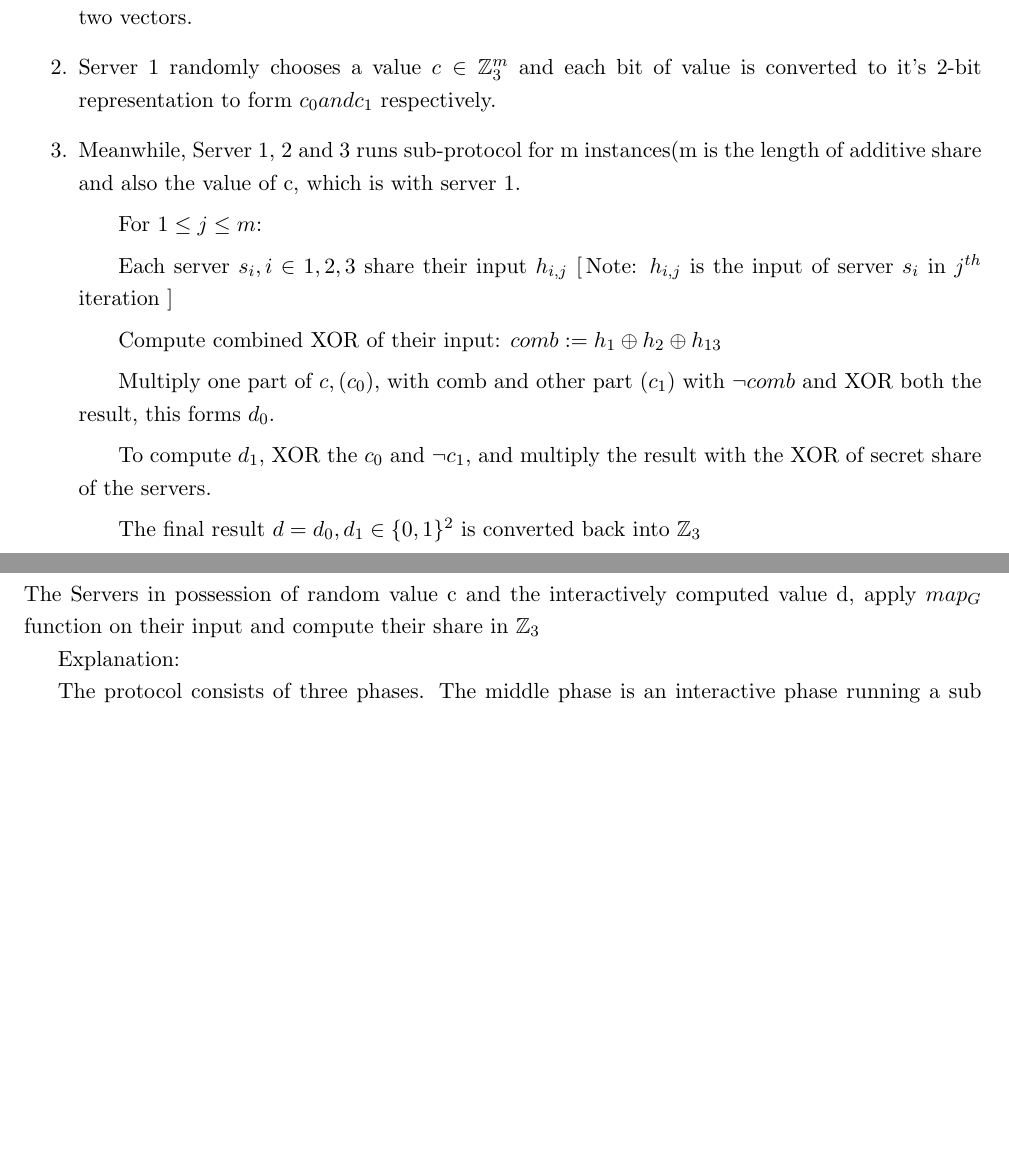
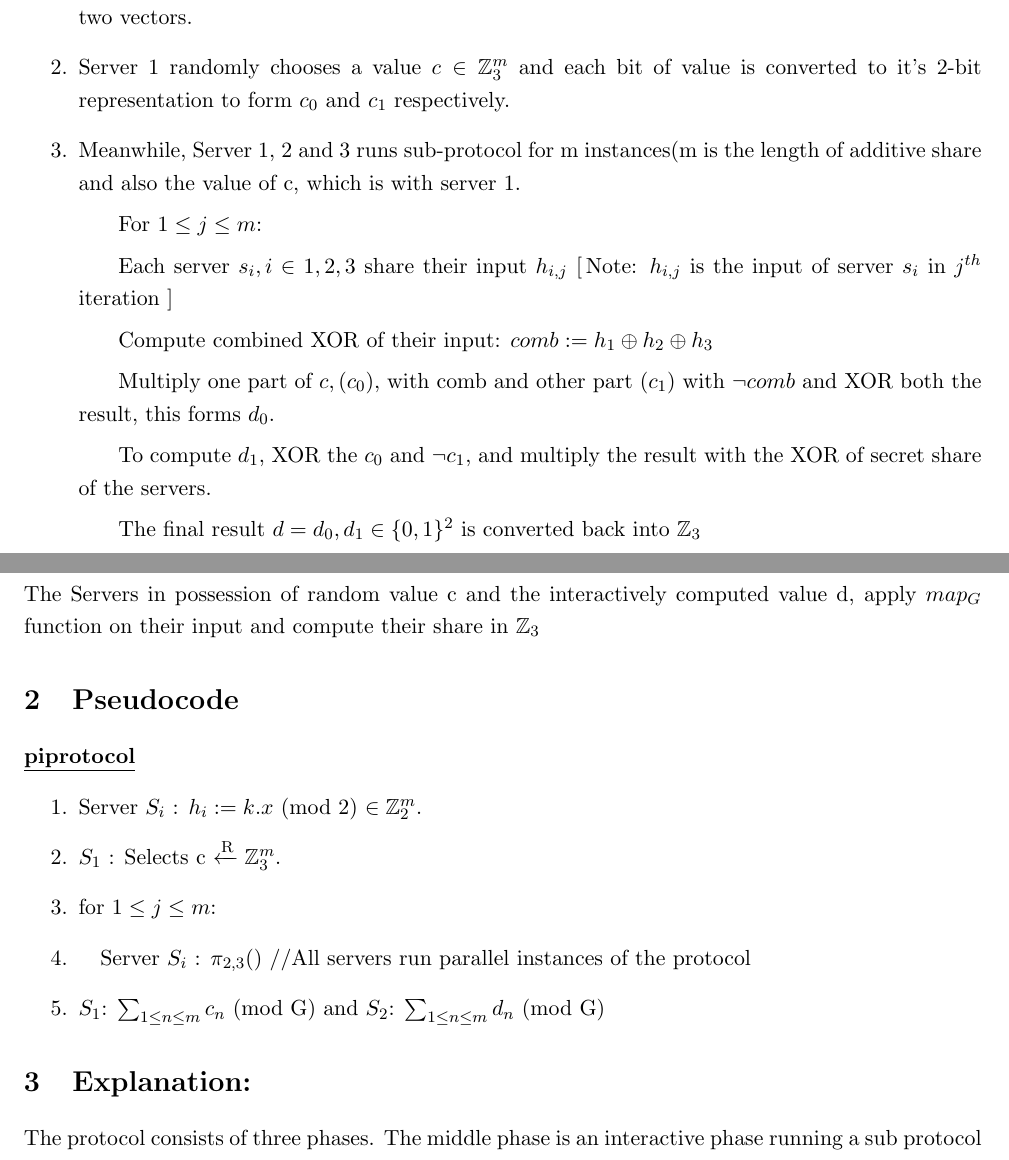
Before and after one commit to wewakesharma/PseudoRandomFunction, a LaTeX document (weak_protocol/pi_protocol.tex): two parts of pages 1 and 2 of 2, joined at a grey line, cut so that both start at the same text, the shorter picture padded with empty space. Compiled offline with pdfLaTeX.

Commit message:
Pseudocode added

```diff
--- a/weak_protocol/pi_protocol.tex
+++ b/weak_protocol/pi_protocol.tex
@@ -1,6 +1,7 @@
 \documentclass[11pt]{article}
 \usepackage{amsmath, amssymb, amscd, amsthm, amsfonts}
 \usepackage{graphicx}
+\usepackage{mathtools}
 \usepackage{hyperref}
 \usepackage{authblk}
 \usepackage{datetime}
@@ -42,11 +43,11 @@ Each server $S_{i}$ holds replicated additive shares of key $k_{i} \in \mathbb{Z
 
 \begin{enumerate}
 	\item Each server, at this point have locally computed their shares, which was the multiplication of two vectors.
-	\item Server 1 randomly chooses a value $c \in \mathbb{Z}_{3}^{m}$ and each bit of value is converted to it's 2-bit representation to form $c_{0} and c_{1}$ respectively.
+	\item Server 1 randomly chooses a value $c \in \mathbb{Z}_{3}^{m}$ and each bit of value is converted to it's 2-bit representation to form $c_{0}$ and $c_{1}$ respectively.
 	\item Meanwhile, Server 1, 2 and 3 runs sub-protocol for m instances(m is the length of additive share and also the value of c, which is with server 1.
 	\subitem For $1 \leq j \leq m$:
 	\subitem Each server $s_{i} , i \in {1,2,3}$ share their input $h_{i,j}$ [\,Note: $h_{i,j}$ is the input of server $s_{i}$ in $j^{th}$ iteration ]\,
-	\subitem Compute combined XOR of their input: $comb := h_{1} \oplus h_{2} \oplus h_{13}$
+	\subitem Compute combined XOR of their input: $comb := h_{1} \oplus h_{2} \oplus h_{3}$
 	\subitem Multiply one part of $c,(c_{0}),$ with comb and other part $(c_{1})$ with $\neg{comb}$ and XOR both the result, this forms $d_{0}$.
 	\subitem To compute $d_{1}$, XOR the $c_{0}$ and $\neg{c_{1}}$, and multiply the result with the XOR of secret share of the servers.
 	\subitem The final result $d = d_{0}, d_{1} \in \{ 0,1\}^{2}$ is converted back into $\mathbb{Z}_{3}$
@@ -56,8 +57,18 @@ Each server $S_{i}$ holds replicated additive shares of key $k_{i} \in \mathbb{Z
 \subsection{Phase 3: Non Interactive evaluation of function map by Server 1 and Server 2}
 The Servers in possession of random value c and the interactively computed value d, apply $map_{G}$ function on their input and compute their share in $\mathbb{Z}_3$
 
+\section{Pseudocode}
 
-Explanation:
+\textbf{\underline{piprotocol}}
+\begin{enumerate}
+	\item Server $S_{i}$ : $h_{i}  := k . x  $ (mod 2) $\in \mathbb{Z}_{2}^{m}$.
+	\item $S_{1}$ : Selects c $\xleftarrow{\text{R}} \mathbb{Z}_{3}^{m}$.
+	\item for $1 \leq j \leq m$:
+	\item \quad Server $S_{i}$ : $\pi_{2,3}$() //All servers run parallel instances of the protocol
+	\item $S_{1}$: $\sum_{1 \leq n \leq m} c_{n} $ (mod G) and $S_{2}$: $\sum_{1 \leq n \leq m} d_{n} $ (mod G)
+\end{enumerate}
+
+\section{Explanation:}
 
 The protocol consists of three phases. The middle phase is an interactive phase running a sub protocol $\pi_{2,3}$ which takes input from three servers, which is their additive secret share mod 2 and outputs two additive share mod 3 shared by two servers. The first and last phase are non-interactive, meaning, they can be computed locally.
 
```
Also changed, not shown: weak_protocol/pi_protocol.pdf, weak_protocol/pi_protocol.tex (4 more changed lines), 4 other files.
